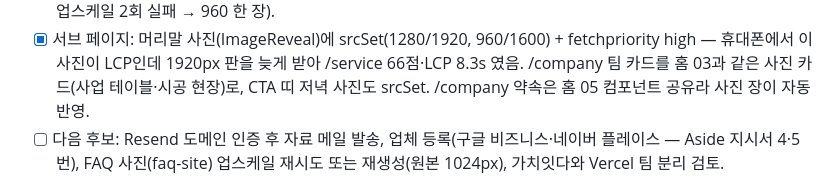
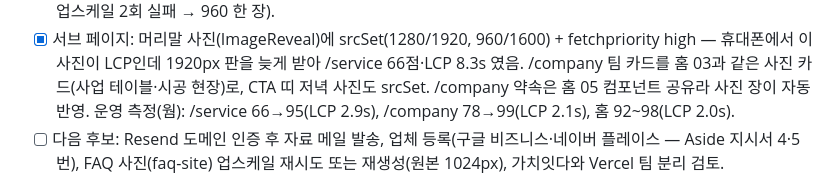
Before and after one commit to kkjjkim/ai-space-design-app, a Markdown page: PROGRESS.md, the part around the change. GitHub-like rendering.

Commit message:
PROGRESS: 서브 페이지 운영 측정 결과
Co-Authored-By: Claude Fable 5.1 <noreply@anthropic.com>

```diff
--- a/PROGRESS.md
+++ b/PROGRESS.md
@@ -145,6 +145,7 @@
 - [x] 서브 페이지: 머리말 사진(ImageReveal)에 srcSet(1280/1920, 960/1600) + fetchpriority high — 휴대폰에서 이 사진이 LCP인데
       1920px 판을 늦게 받아 /service 66점·LCP 8.3s 였음. /company 팀 카드를 홈 03과 같은 사진 카드(사업 테이블·시공 현장)로,
       CTA 띠 저녁 사진도 srcSet. /company 약속은 홈 05 컴포넌트 공유라 사진 장이 자동 반영.
+      운영 측정(웜): /service 66→95(LCP 2.9s), /company 78→99(LCP 2.1s), 홈 92~98(LCP 2.0s).
 - [ ] 다음 후보: Resend 도메인 인증 후 자료 메일 발송, 업체 등록(구글 비즈니스·네이버 플레이스 — Aside 지시서 4·5번),
       FAQ 사진(faq-site) 업스케일 재시도 또는 재생성(원본 1024px), 가치잇다와 Vercel 팀 분리 검토.
 
```
